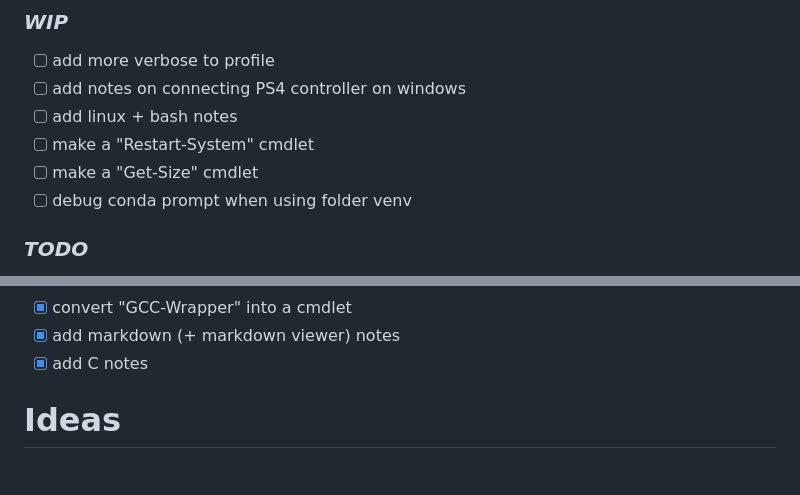
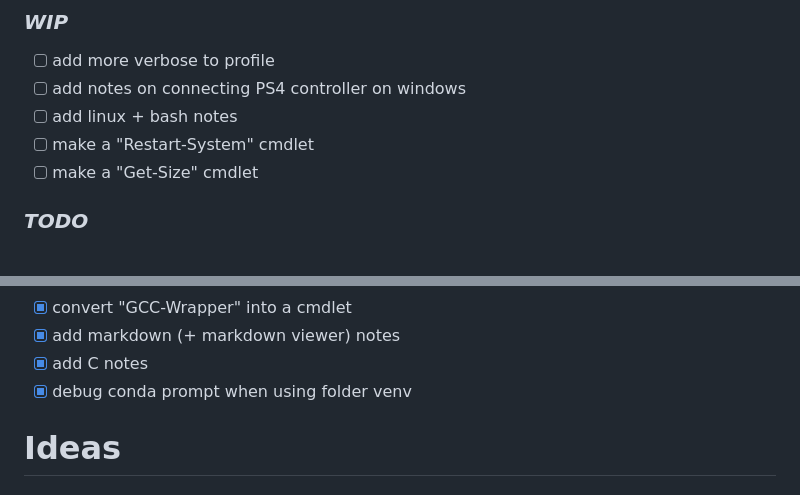
Before and after one commit to Gwizdo51/personal_dump, a Markdown page: README.md, 2 parts joined by grey strips. Drawn GitHub-style.

```diff
--- a/README.md
+++ b/README.md
@@ -6,7 +6,6 @@
 - [ ] add linux + bash notes
 - [ ] make a "Restart-System" cmdlet
 - [ ] make a "Get-Size" cmdlet
-- [ ] debug conda prompt when using folder venv
 
 ### *TODO*
 - [ ] make a "Recycle" cmdlet
@@ -74,6 +73,7 @@
 - [x] convert "GCC-Wrapper" into a cmdlet
 - [x] add markdown (+ markdown viewer) notes
 - [x] add C notes
+- [x] debug conda prompt when using folder venv
 
 # Ideas
 
```
